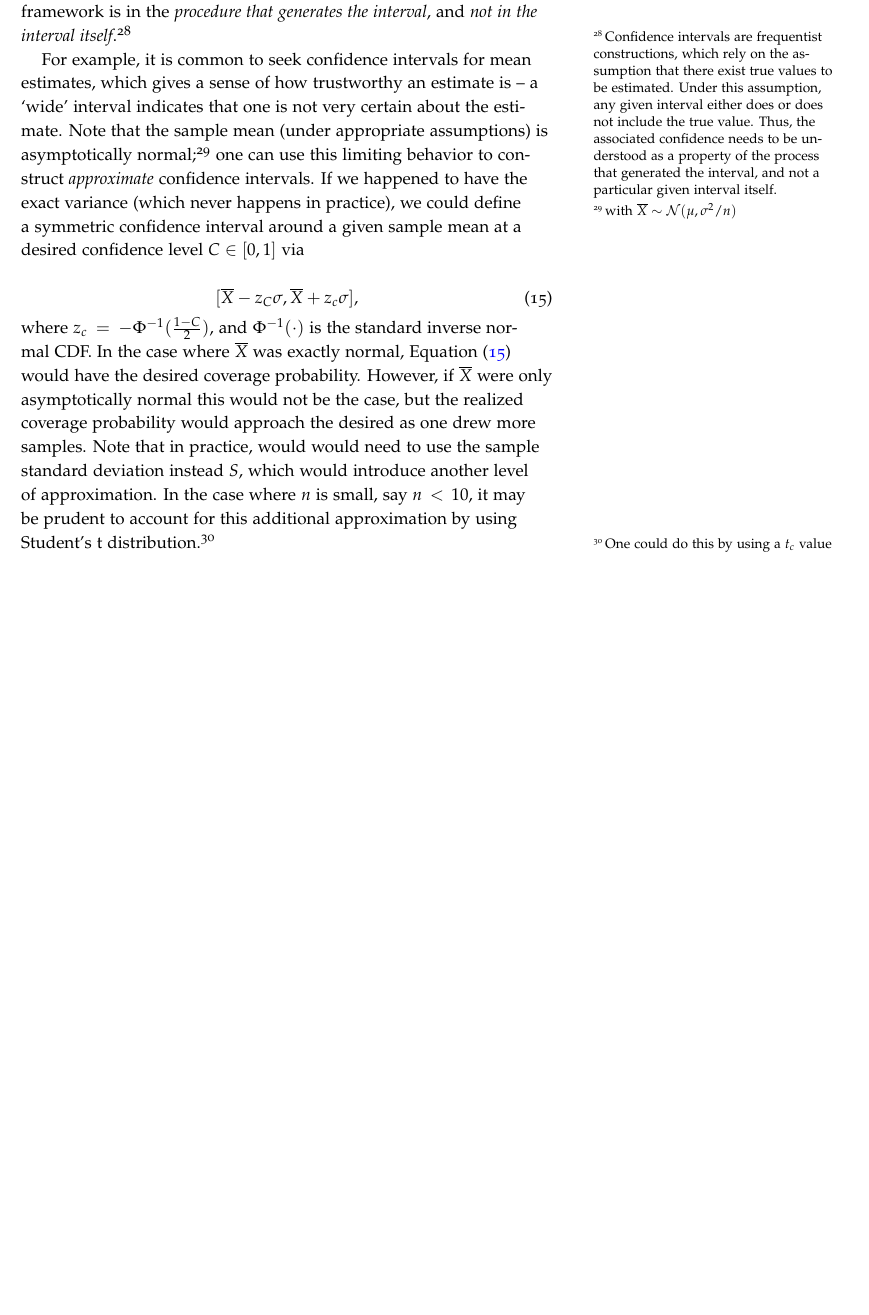
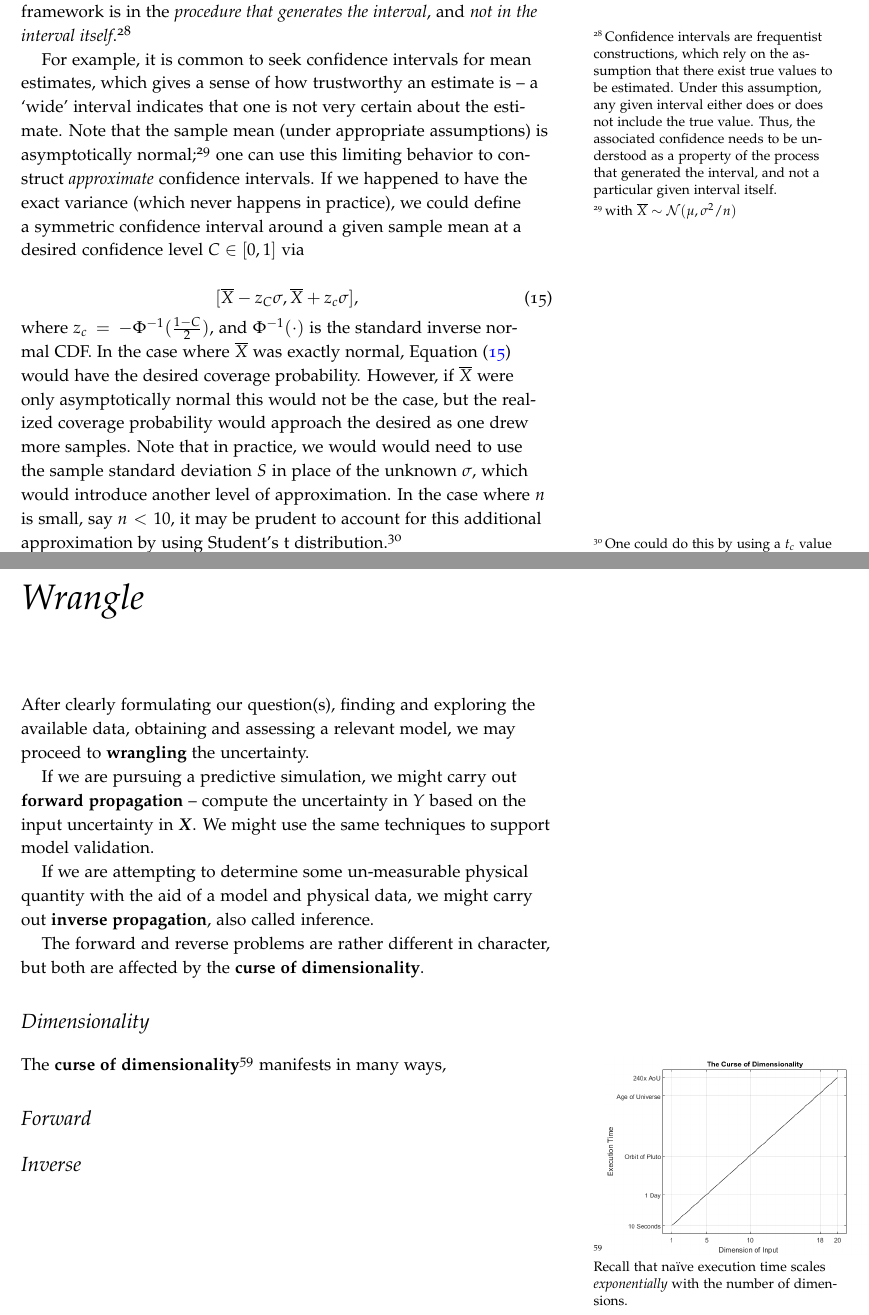
Before and after one commit to zdelrosario/uq-primer, a LaTeX thesis (primer.tex, which reads tex/ch3-formulate.tex, tex/ch4-wrangle.tex): part of page 22 of 37 before the commit and two parts of pages 22 and 35 of 39 after it, the two joined at a grey line, cut so that both start at the same text, the shorter picture padded with empty space. Compiled offline with pdfLaTeX.

Commit message:
Small org tweaks; starting Wrangle

```diff
--- a/primer.tex
+++ b/primer.tex
@@ -32,6 +32,7 @@
 \subfile{./tex/ch1-introduction.tex}
 \subfile{./tex/ch2-demonstration.tex}
 \subfile{./tex/ch3-formulate.tex}
+\subfile{./tex/ch4-wrangle.tex}
 
 % --------------------------------------------------
 % Back Matter
--- a/tex/ch3-formulate.tex
+++ b/tex/ch3-formulate.tex
@@ -658,12 +658,13 @@ the standard inverse normal CDF. In the case where $\overline{X}$ was exactly
 normal, \Cref{eq:mean-ci} would have the desired coverage probability. However,
 if $\overline{X}$ were only asymptotically normal this would not be the case,
 but the realized coverage probability would approach the desired as one drew
-more samples. Note that in practice, would would need to use the sample standard
-deviation instead $S$, which would introduce another level of approximation. In
-the case where $n$ is small, say $n < 10$, it may be prudent to account for this
-additional approximation by using Student's t distribution.\footnote{One could
-  do this by using a $t_c$ value in place of $z_c$, choosing from the inverse t
-  CDF with appropriate degrees of freedom $df = n - 1$.}
+more samples. Note that in practice, we would would need to use the sample
+standard deviation $S$ in place of the unknown $\sigma$, which would introduce
+another level of approximation. In the case where $n$ is small, say $n < 10$, it
+may be prudent to account for this additional approximation by using Student's t
+distribution.\footnote{One could do this by using a $t_c$ value in place of
+  $z_c$, choosing from the inverse t CDF with appropriate degrees of freedom $df
+  = n - 1$.}
 
 \section{Models} \label{sec:models}
 %% --------------------------------------------------
--- /dev/null
+++ b/tex/ch4-wrangle.tex
@@ -0,0 +1,35 @@
+\documentclass[../primer.tex]{subfiles}
+
+\begin{document}
+
+\chapter{Wrangle}
+%% --------------------------------------------------
+After clearly formulating our question(s), finding and exploring the available
+data, obtaining and assessing a relevant model, we may proceed to
+\textbf{wrangling} the uncertainty.
+
+If we are pursuing a predictive simulation, we might carry out \textbf{forward
+  propagation} -- compute the uncertainty in $Y$ based on the input uncertainty
+in $\mX$. We might use the same techniques to support model validation.
+
+If we are attempting to determine some un-measurable physical quantity with the
+aid of a model and physical data, we might carry out \textbf{inverse
+  propagation}, also called inference.
+
+The forward and reverse problems are rather different in character, but both
+are affected by the \textbf{curse of dimensionality}.
+
+\section{Dimensionality}
+%% --------------------------------------------------
+The \textbf{curse of
+  dimensionality}\footnote{\includegraphics[width=0.50\textwidth]{./images/curse_of_dimensionality}\\ Recall
+  that na\"ive execution time scales \emph{exponentially} with the number of
+  dimensions.} manifests in many ways,
+
+\section{Forward}
+%% --------------------------------------------------
+
+\section{Inverse}
+%% --------------------------------------------------
+
+\end{document}
```
Also changed, not shown: tex/ch3-formulate.tex (17 more changed lines), 1 other file.
